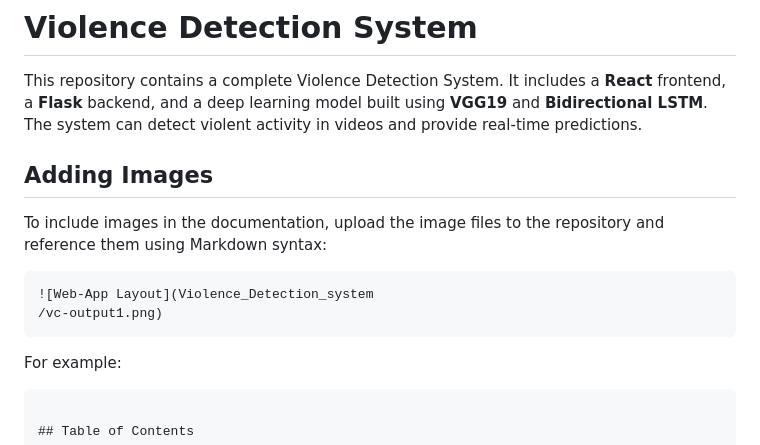
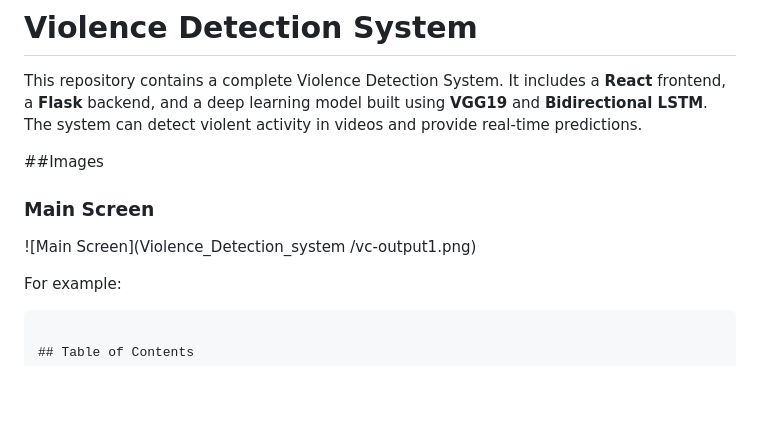
Before and after one commit to Harii2K4/Violence_Detection_system, a Markdown page: README.md, the part around the change. Rendered like a GitHub page; blank space fills up the shorter version.

````diff
--- a/README.md
+++ b/README.md
@@ -2,14 +2,12 @@
 
 This repository contains a complete Violence Detection System. It includes a **React** frontend, a **Flask** backend, and a deep learning model built using **VGG19** and **Bidirectional LSTM**. The system can detect violent activity in videos and provide real-time predictions.
 
-## Adding Images
+##Images
+### Main Screen
+![Main Screen](Violence_Detection_system
+/vc-output1.png)
 
-To include images in the documentation, upload the image files to the repository and reference them using Markdown syntax:
 
-```markdown
-![Web-App Layout](Violence_Detection_system
-/vc-output1.png)
-```
 
 For example:
 
````
